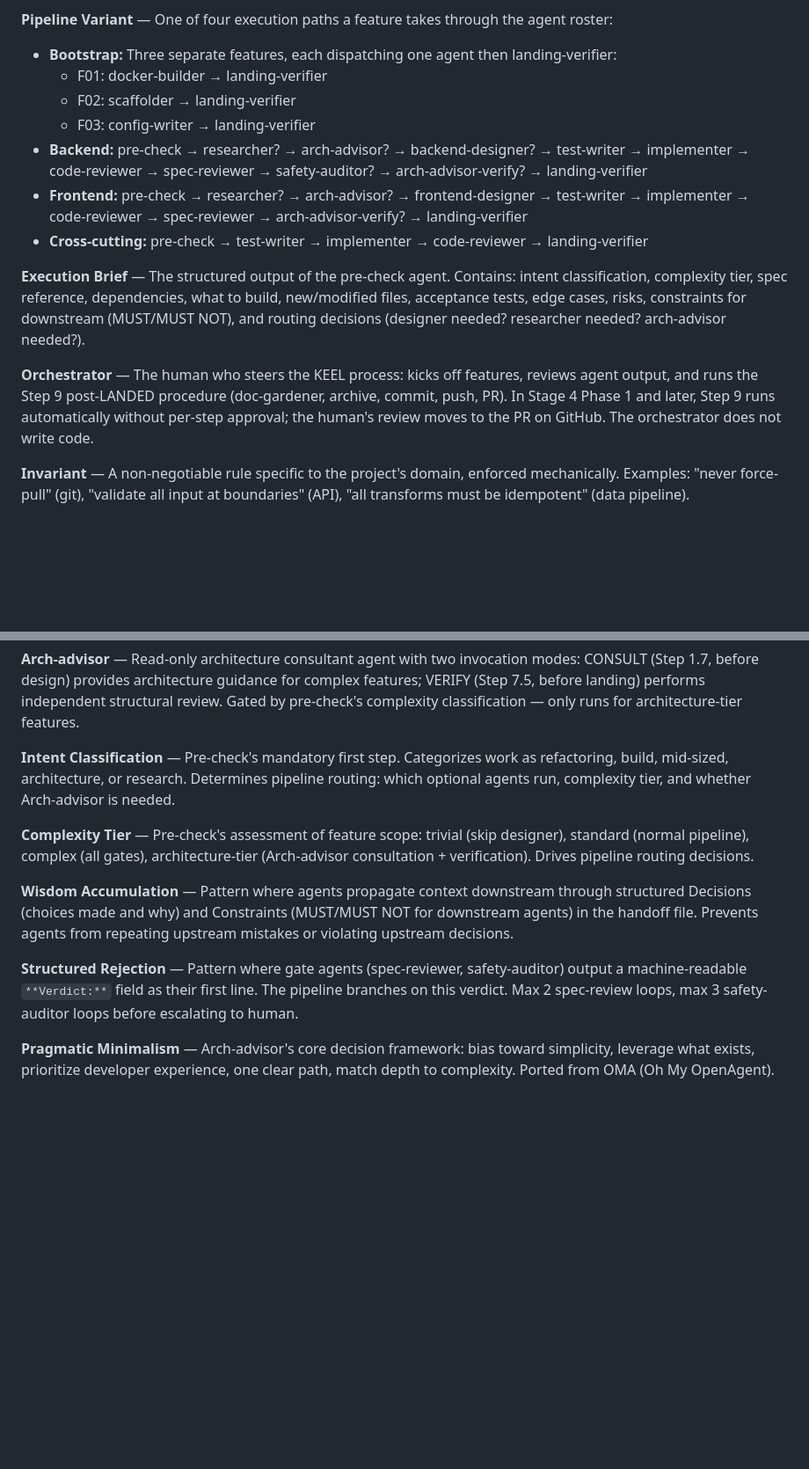
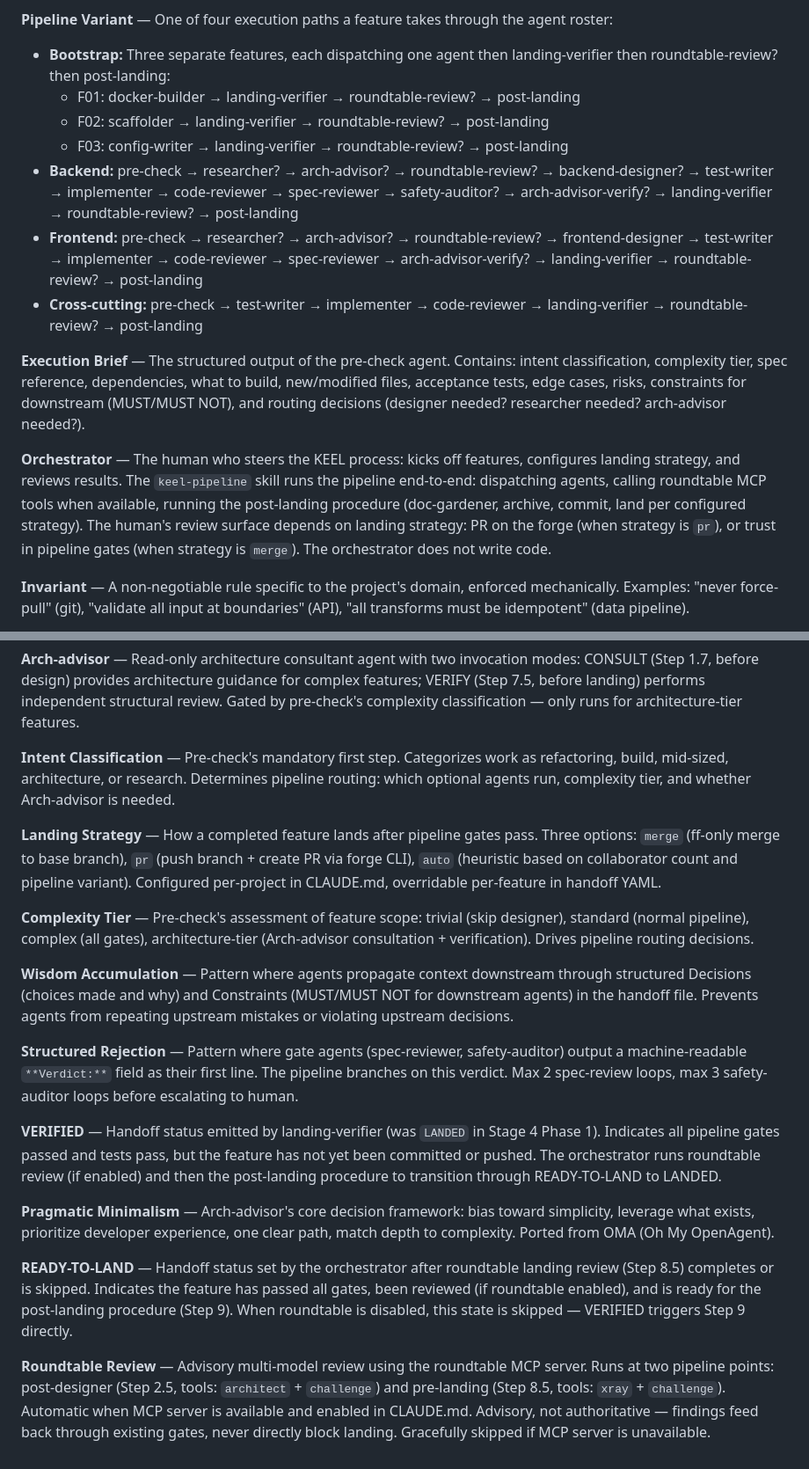
Before and after one commit to TejGandham/keel, a Markdown page: docs/process/GLOSSARY.md, 2 parts joined by grey strips. Shown at 88% size. Rendered like a GitHub page; blank space fills up the shorter version.

Commit message:
docs(glossary,quick-start): add new terms, strategy-aware language
Glossary: VERIFIED, READY-TO-LAND, Landing Strategy, Roundtable Review.
Updated Orchestrator and Pipeline Variant definitions.
Quick-start: configurable landing replaces hardcoded PR.

Spec: landing-strategy-roundtable-design

```diff
--- a/docs/process/GLOSSARY.md
+++ b/docs/process/GLOSSARY.md
@@ -15,17 +15,17 @@
 **Handoff** — An append-only markdown file (`docs/exec-plans/active/handoffs/F{id}-{feature-name}.md`) that persists context between pipeline agents. Each agent reads upstream context and appends its output. Never rewritten — only appended to.
 
 **Pipeline Variant** — One of four execution paths a feature takes through the agent roster:
-- **Bootstrap:** Three separate features, each dispatching one agent then landing-verifier:
-  - F01: docker-builder → landing-verifier
-  - F02: scaffolder → landing-verifier
-  - F03: config-writer → landing-verifier
-- **Backend:** pre-check → researcher? → arch-advisor? → backend-designer? → test-writer → implementer → code-reviewer → spec-reviewer → safety-auditor? → arch-advisor-verify? → landing-verifier
-- **Frontend:** pre-check → researcher? → arch-advisor? → frontend-designer → test-writer → implementer → code-reviewer → spec-reviewer → arch-advisor-verify? → landing-verifier
-- **Cross-cutting:** pre-check → test-writer → implementer → code-reviewer → landing-verifier
+- **Bootstrap:** Three separate features, each dispatching one agent then landing-verifier then roundtable-review? then post-landing:
+  - F01: docker-builder → landing-verifier → roundtable-review? → post-landing
+  - F02: scaffolder → landing-verifier → roundtable-review? → post-landing
+  - F03: config-writer → landing-verifier → roundtable-review? → post-landing
+- **Backend:** pre-check → researcher? → arch-advisor? → roundtable-review? → backend-designer? → test-writer → implementer → code-reviewer → spec-reviewer → safety-auditor? → arch-advisor-verify? → landing-verifier → roundtable-review? → post-landing
+- **Frontend:** pre-check → researcher? → arch-advisor? → roundtable-review? → frontend-designer → test-writer → implementer → code-reviewer → spec-reviewer → arch-advisor-verify? → landing-verifier → roundtable-review? → post-landing
+- **Cross-cutting:** pre-check → test-writer → implementer → code-reviewer → landing-verifier → roundtable-review? → post-landing
 
 **Execution Brief** — The structured output of the pre-check agent. Contains: intent classification, complexity tier, spec reference, dependencies, what to build, new/modified files, acceptance tests, edge cases, risks, constraints for downstream (MUST/MUST NOT), and routing decisions (designer needed? researcher needed? arch-advisor needed?).
 
-**Orchestrator** — The human who steers the KEEL process: kicks off features, reviews agent output, and runs the Step 9 post-LANDED procedure (doc-gardener, archive, commit, push, PR). In Stage 4 Phase 1 and later, Step 9 runs automatically without per-step approval; the human's review moves to the PR on GitHub. The orchestrator does not write code.
+**Orchestrator** — The human who steers the KEEL process: kicks off features, configures landing strategy, and reviews results. The `keel-pipeline` skill runs the pipeline end-to-end: dispatching agents, calling roundtable MCP tools when available, running the post-landing procedure (doc-gardener, archive, commit, land per configured strategy). The human's review surface depends on landing strategy: PR on the forge (when strategy is `pr`), or trust in pipeline gates (when strategy is `merge`). The orchestrator does not write code.
 
 **Invariant** — A non-negotiable rule specific to the project's domain, enforced mechanically. Examples: "never force-pull" (git), "validate all input at boundaries" (API), "all transforms must be idempotent" (data pipeline).
 
@@ -43,10 +43,18 @@
 
 **Intent Classification** — Pre-check's mandatory first step. Categorizes work as refactoring, build, mid-sized, architecture, or research. Determines pipeline routing: which optional agents run, complexity tier, and whether Arch-advisor is needed.
 
+**Landing Strategy** — How a completed feature lands after pipeline gates pass. Three options: `merge` (ff-only merge to base branch), `pr` (push branch + create PR via forge CLI), `auto` (heuristic based on collaborator count and pipeline variant). Configured per-project in CLAUDE.md, overridable per-feature in handoff YAML.
+
 **Complexity Tier** — Pre-check's assessment of feature scope: trivial (skip designer), standard (normal pipeline), complex (all gates), architecture-tier (Arch-advisor consultation + verification). Drives pipeline routing decisions.
 
 **Wisdom Accumulation** — Pattern where agents propagate context downstream through structured Decisions (choices made and why) and Constraints (MUST/MUST NOT for downstream agents) in the handoff file. Prevents agents from repeating upstream mistakes or violating upstream decisions.
 
 **Structured Rejection** — Pattern where gate agents (spec-reviewer, safety-auditor) output a machine-readable `**Verdict:**` field as their first line. The pipeline branches on this verdict. Max 2 spec-review loops, max 3 safety-auditor loops before escalating to human.
 
+**VERIFIED** — Handoff status emitted by landing-verifier (was `LANDED` in Stage 4 Phase 1). Indicates all pipeline gates passed and tests pass, but the feature has not yet been committed or pushed. The orchestrator runs roundtable review (if enabled) and then the post-landing procedure to transition through READY-TO-LAND to LANDED.
+
 **Pragmatic Minimalism** — Arch-advisor's core decision framework: bias toward simplicity, leverage what exists, prioritize developer experience, one clear path, match depth to complexity. Ported from OMA (Oh My OpenAgent).
+
+**READY-TO-LAND** — Handoff status set by the orchestrator after roundtable landing review (Step 8.5) completes or is skipped. Indicates the feature has passed all gates, been reviewed (if roundtable enabled), and is ready for the post-landing procedure (Step 9). When roundtable is disabled, this state is skipped — VERIFIED triggers Step 9 directly.
+
+**Roundtable Review** — Advisory multi-model review using the roundtable MCP server. Runs at two pipeline points: post-designer (Step 2.5, tools: `architect` + `challenge`) and pre-landing (Step 8.5, tools: `xray` + `challenge`). Automatic when MCP server is available and enabled in CLAUDE.md. Advisory, not authoritative — findings feed back through existing gates, never directly block landing. Gracefully skipped if MCP server is unavailable.
```
Also changed, not shown: docs/process/QUICK-START.md (+1 -2 lines).
